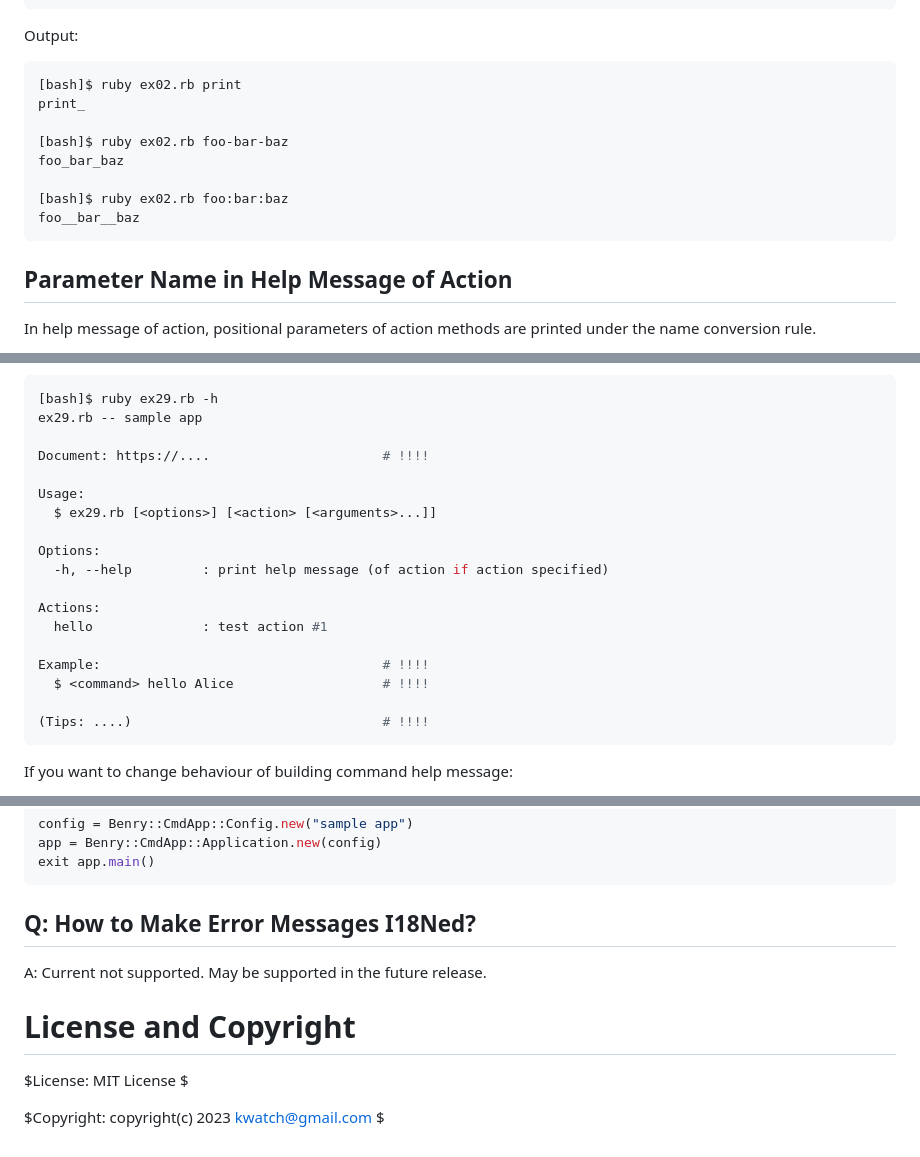
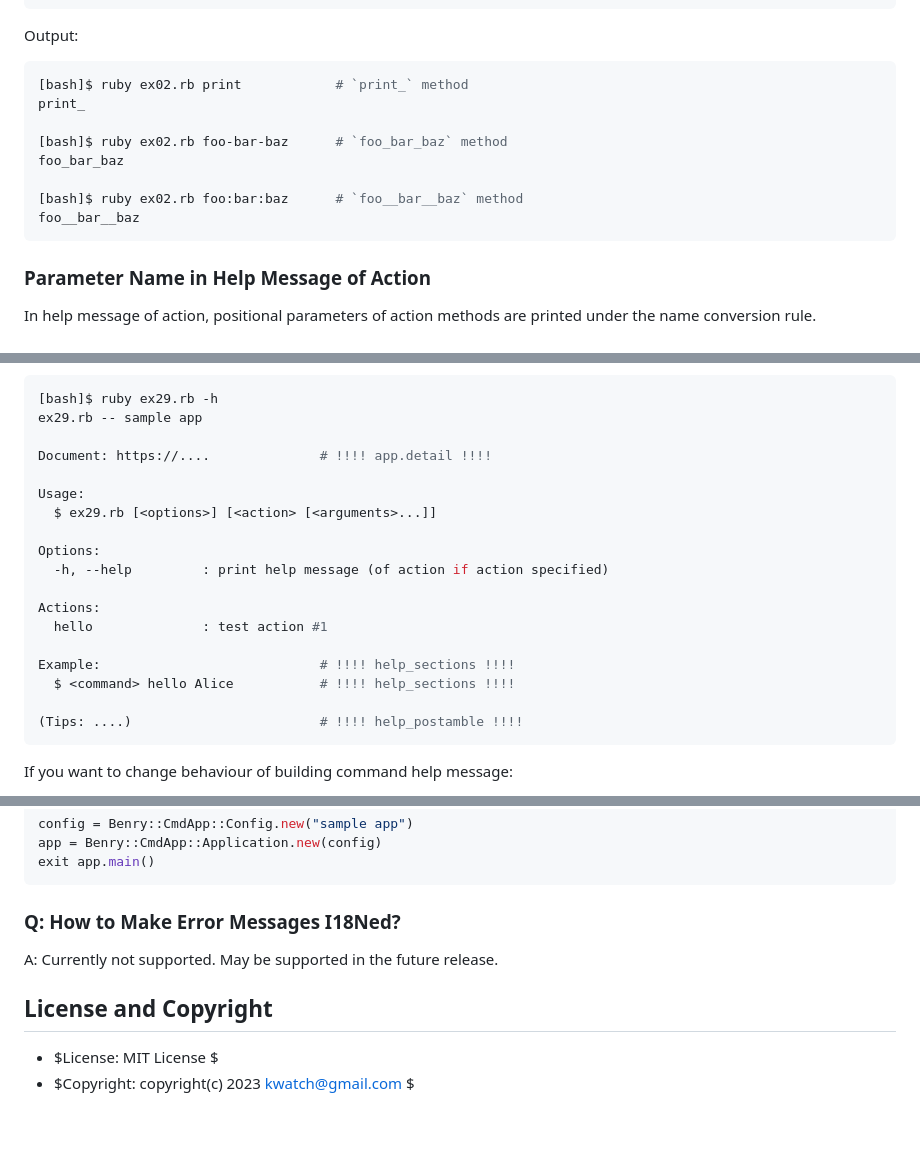
Before and after one commit to kwatch/benry-ruby, a Markdown page: benry-cmdapp/README.md, 3 parts joined by grey strips. Rendered like a GitHub page.

````diff
--- a/benry-cmdapp/README.md
+++ b/benry-cmdapp/README.md
@@ -217,19 +222,18 @@ Actions:
 Output:
 
 ```console
-[bash]$ ruby ex02.rb print
+[bash]$ ruby ex02.rb print            # `print_` method
 print_
 
-[bash]$ ruby ex02.rb foo-bar-baz
+[bash]$ ruby ex02.rb foo-bar-baz      # `foo_bar_baz` method
 foo_bar_baz
 
-[bash]$ ruby ex02.rb foo:bar:baz
+[bash]$ ruby ex02.rb foo:bar:baz      # `foo__bar__baz` method
 foo__bar__baz
 ```
 
 
-Parameter Name in Help Message of Action
-----------------------------------------
+### Parameter Name in Help Message of Action
 
 In help message of action, positional parameters of action methods are printed under the name conversion rule.
 
@@ -1668,7 +1659,7 @@ Help message:
 [bash]$ ruby ex29.rb -h
 ex29.rb -- sample app
 
-Document: https://....                      # !!!!
+Document: https://....              # !!!! app.detail !!!!
 
 Usage:
   $ ex29.rb [<options>] [<action> [<arguments>...]]
@@ -1679,10 +1670,10 @@ Options:
 Actions:
   hello              : test action #1
 
-Example:                                    # !!!!
-  $ <command> hello Alice                   # !!!!
-
-(Tips: ....)                                # !!!!
+Example:                            # !!!! help_sections !!!!
+  $ <command> hello Alice           # !!!! help_sections !!!!
+
+(Tips: ....)                        # !!!! help_postamble !!!!
 ```
 
 If you want to change behaviour of building command help message:
@@ -2485,17 +2462,14 @@ exit app.main()
 ```
 
 
-Q: How to Make Error Messages I18Ned?
--------------------------------------
-
-A: Current not supported. May be supported in the future release.
-
-
-
-
-License and Copyright
-=====================
-
-$License: MIT License $
-
-$Copyright: copyright(c) 2023 kwatch@gmail.com $
+### Q: How to Make Error Messages I18Ned?
+
+A: Currently not supported. May be supported in the future release.
+
+
+
+
+## License and Copyright
+
+* $License: MIT License $
+* $Copyright: copyright(c) 2023 kwatch@gmail.com $
````
Also changed, not shown: other parts of benry-cmdapp/README.md (+172 -194 lines).
